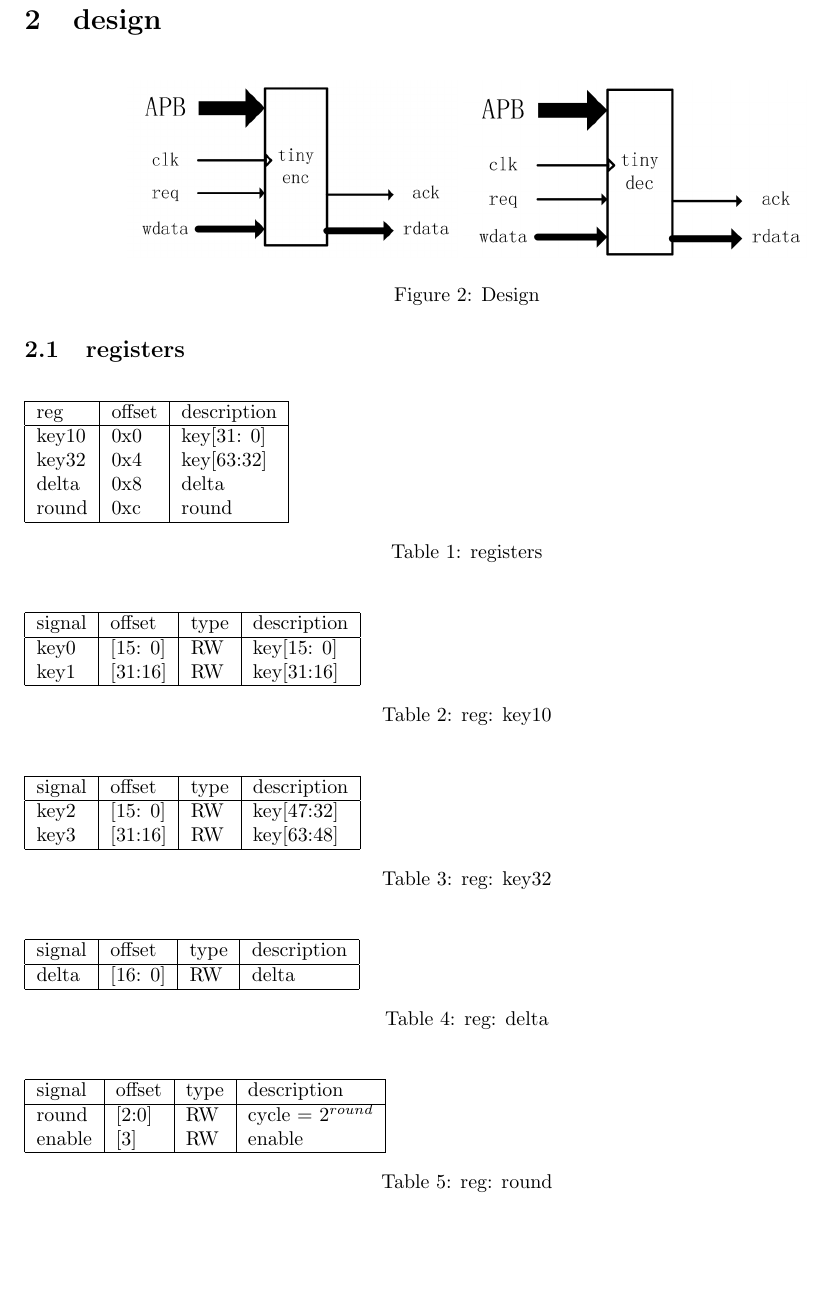
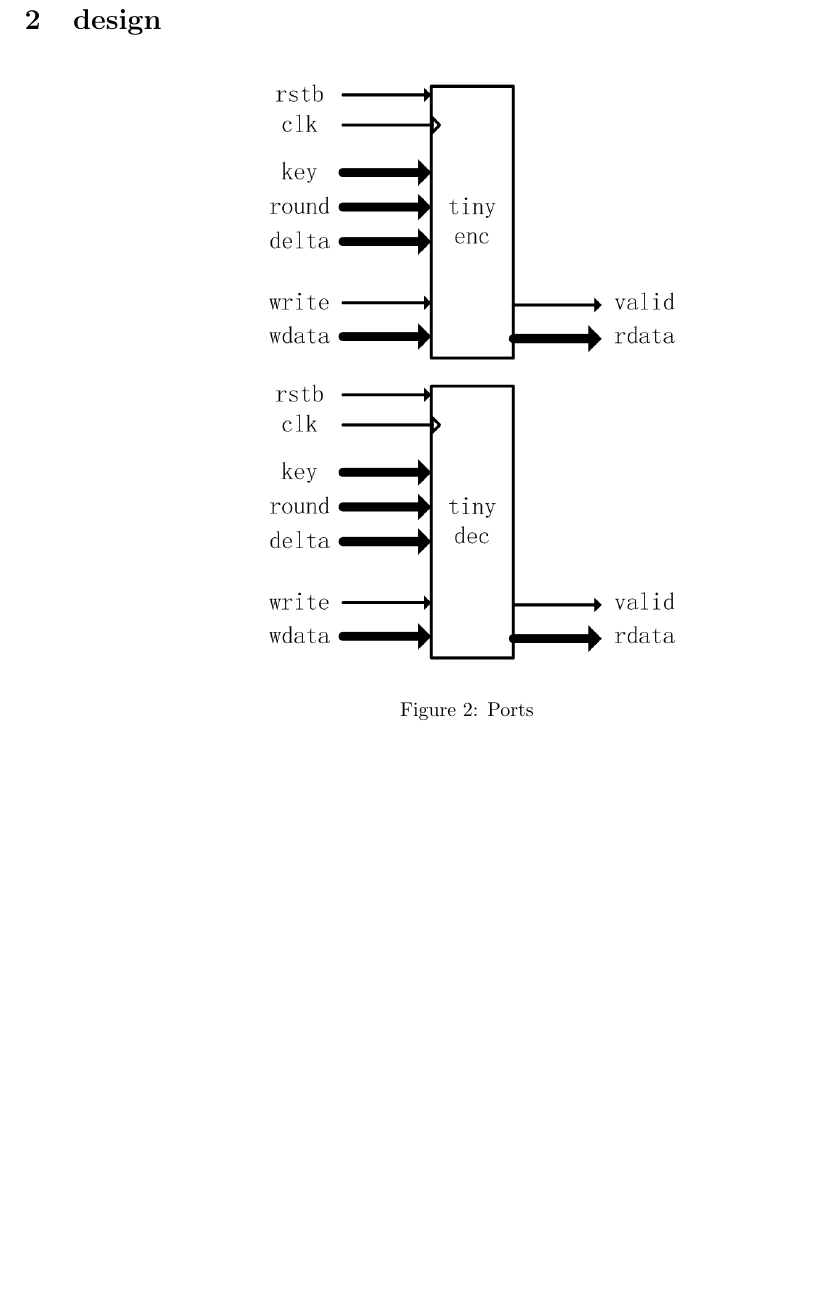
Before and after one commit to BHa2R00/Tiny-Encryption-Algorithm, a LaTeX document (doc/tea.tex): part of page 2 of 2, cut so that both start at the same text. Compiled offline with pdfLaTeX.

Commit message:
Add files via upload

```diff
--- a/doc/tea.tex
+++ b/doc/tea.tex
@@ -39,87 +39,11 @@
 
 \begin{figure}[H]
 \centering
-\includegraphics[height=0.2\textwidth]{20250805121912_711x381_scrot.png}
-\includegraphics[height=0.2\textwidth]{20250805121919_706x364_scrot.png}
-\caption{Design}
-\label{20250805121619_706x366_scrot.png}
+\includegraphics[width=0.5\textwidth]{20250808173800_719x962_scrot.png}
+\caption{Ports}
+\label{20250808173800_719x962_scrot.png}
 \end{figure}
 
 
 
-
-\subsection{registers}
-
-\begin{table}[H]
-\begin{tabular}[width=\textwidth]{|l|l|l|}
-\hline
-reg                        &offset	 &description \\
-\hline
-key10                      &0x0      &key[31: 0]  \\
-key32                      &0x4      &key[63:32]  \\
-delta                      &0x8      &delta       \\
-round                      &0xc      &round       \\
-\hline
-\end{tabular}
-\label{t1}
-\caption{registers}
-\end{table}
-
-\begin{table}[H]
-\begin{tabular}[width=\textwidth]{|l|l|l|l|}
-\hline
-signal        &offset   &type &description   \\
-\hline
-key0           &[15: 0]    &RW   &key[15: 0] \\
-key1           &[31:16]    &RW   &key[31:16] \\
-\hline
-\end{tabular}
-\label{t1}
-\caption{reg: key10}
-\end{table}
-
-\begin{table}[H]
-\begin{tabular}[width=\textwidth]{|l|l|l|l|}
-\hline
-signal        &offset   &type &description   \\
-\hline
-key2           &[15: 0]    &RW   &key[47:32] \\
-key3           &[31:16]    &RW   &key[63:48] \\
-\hline
-\end{tabular}
-\label{t1}
-\caption{reg: key32}
-\end{table}
-
-
-\begin{table}[H]
-\begin{tabular}[width=\textwidth]{|l|l|l|l|}
-\hline
-signal        &offset   &type &description \\
-\hline
-delta         &[16: 0]  &RW   &delta \\
-\hline
-\end{tabular}
-\label{t1}
-\caption{reg: delta}
-\end{table}
-
-
-\begin{table}[H]
-\begin{tabular}[width=\textwidth]{|l|l|l|l|}
-\hline
-signal        &offset   &type &description \\
-\hline
-round         &[2:0]    &RW  &cycle = $2^{round}$ \\
-enable        &[3]      &RW  &enable \\
-\hline
-\end{tabular}
-\label{t1}
-\caption{reg: round}
-\end{table}
-
-
-
-
-
 \end{document}
```
Also changed, not shown: doc/20250808172556_750x561_scrot.png (added), doc/20250808173800_719x962_scrot.png (added), doc/tea.pdf.
